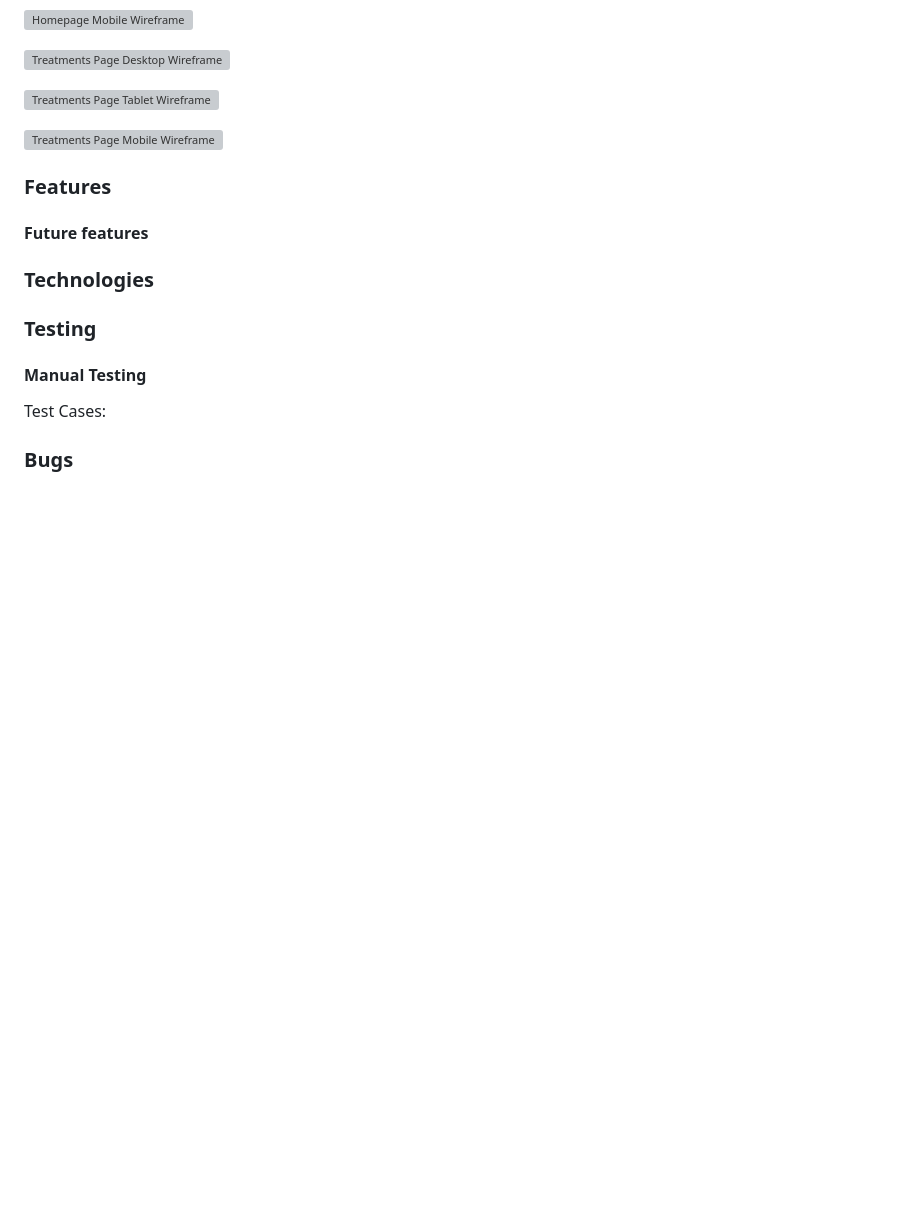
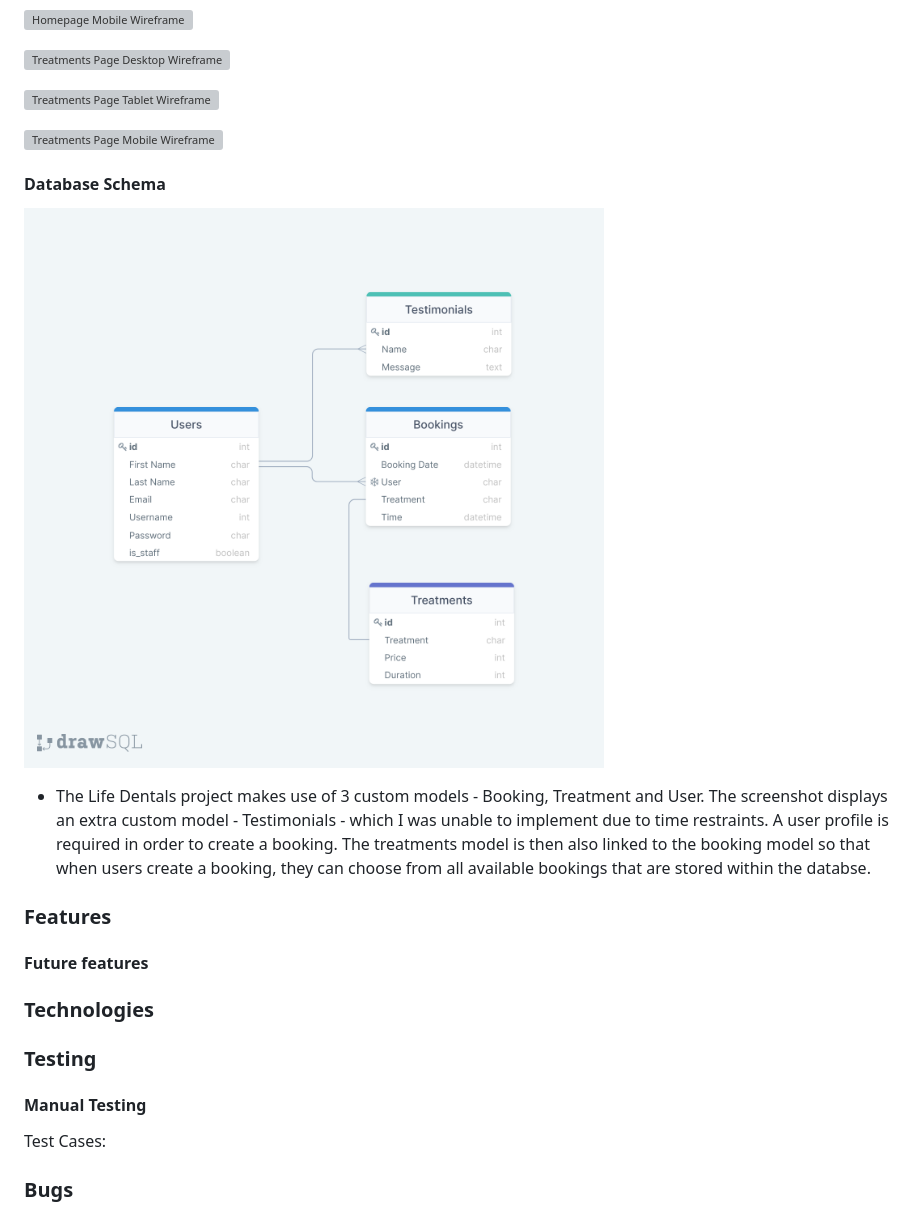
Before and after one commit to Jack112-create/Life-Dentals, a Markdown page: README.md, the part around the change. Rendered like a GitHub page; pictures changed too: docs/images/database-schema.png (added); blank space fills up the shorter version; grey boxes are pictures that could not be loaded.

Commit message:
Add database schema to README

```diff
--- a/README.md
+++ b/README.md
@@ -99,6 +99,12 @@ Features to be included:
 
 ![Treatments Page Mobile Wireframe](/docs/wireframes/Treatments-Mobile.png)
 
+#### Database Schema
+
+![Database Schema](/docs/images/database-schema.png)
+
+* The Life Dentals project makes use of 3 custom models - Booking, Treatment and User. The screenshot displays an extra custom model - Testimonials - which I was unable to implement due to time restraints. A user profile is required in order to create a booking. The treatments model is then also linked to the booking model so that when users create a booking, they can choose from all available bookings that are stored within the databse.
+
 ### Features
 
 
```
